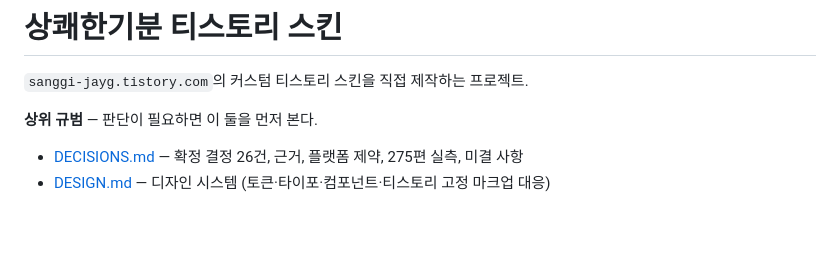
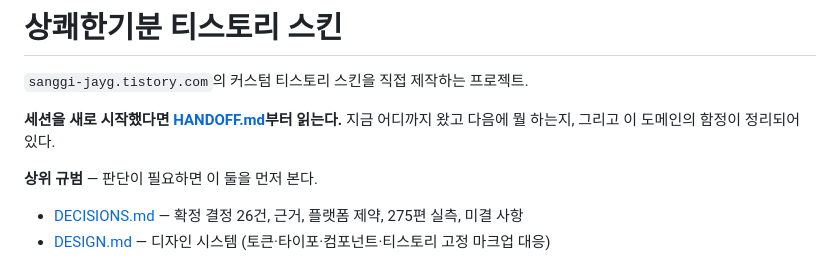
Before and after one commit to sanggi-wjg/tistory-theme, a Markdown page: CLAUDE.md, the part around the change. GitHub-like rendering; blank space fills up the shorter version.

```diff
--- a/CLAUDE.md
+++ b/CLAUDE.md
@@ -1,6 +1,8 @@
 # 상쾌한기분 티스토리 스킨
 
 `sanggi-jayg.tistory.com`의 커스텀 티스토리 스킨을 직접 제작하는 프로젝트.
+
+**세션을 새로 시작했다면 [HANDOFF.md](./HANDOFF.md)부터 읽는다.** 지금 어디까지 왔고 다음에 뭘 하는지, 그리고 이 도메인의 함정이 정리되어 있다.
 
 **상위 규범** — 판단이 필요하면 이 둘을 먼저 본다.
 - [DECISIONS.md](./DECISIONS.md) — 확정 결정 26건, 근거, 플랫폼 제약, 275편 실측, 미결 사항
```
Also changed, not shown: DECISIONS.md (+4 -4 lines), HANDOFF.md (added, +122 -0 lines).
